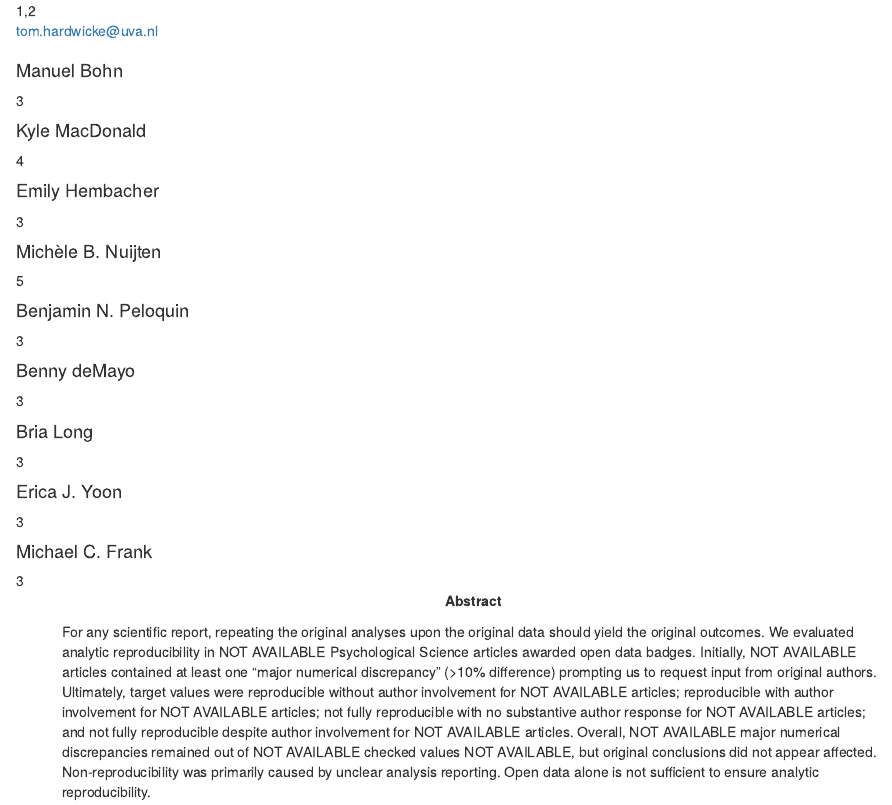
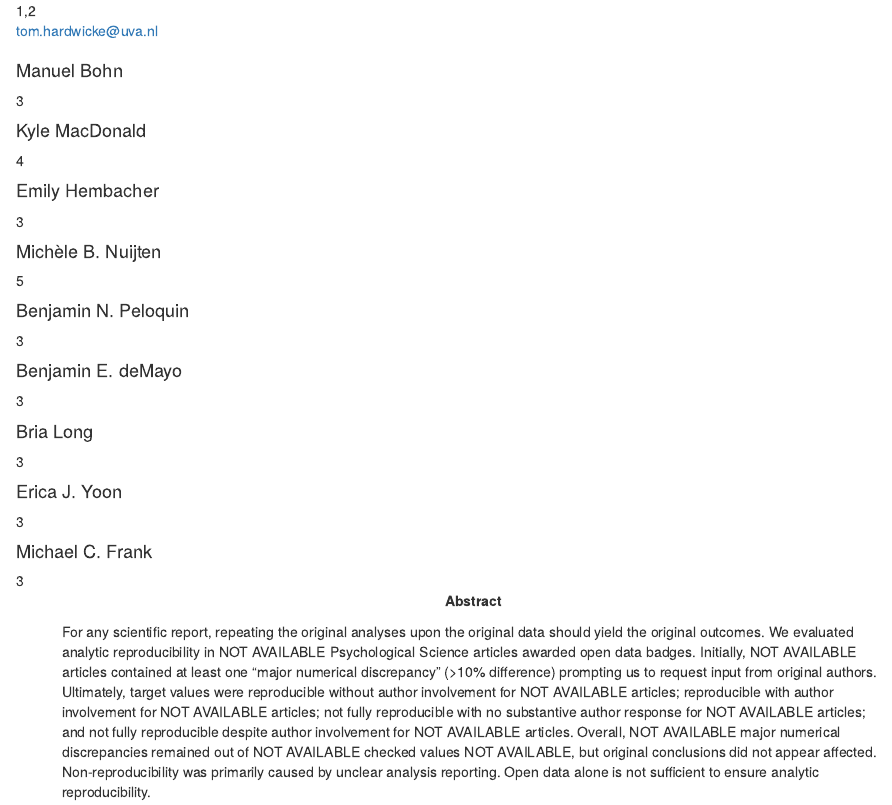
Before and after one commit to TomHardwicke/Reproducibility-Psych-Sci, an R Markdown document (manuscript/manuscript.Rmd): the page in a window 1100 px wide, from 190 px down. Rendered offline with R 4.5, knitr and Pandoc, with nearby package versions; some code elsewhere in the file could not run offline.

Commit message:
author name change

```diff
--- a/manuscript/manuscript.Rmd
+++ b/manuscript/manuscript.Rmd
@@ -18,7 +18,7 @@ author:
     affiliation   : "5"
   - name          : "Benjamin N. Peloquin"
     affiliation   : "3"
-  - name          : "Benny deMayo"
+  - name          : "Benjamin E. deMayo"
     affiliation   : "3"
   - name          : "Bria Long"
     affiliation   : "3"
```
